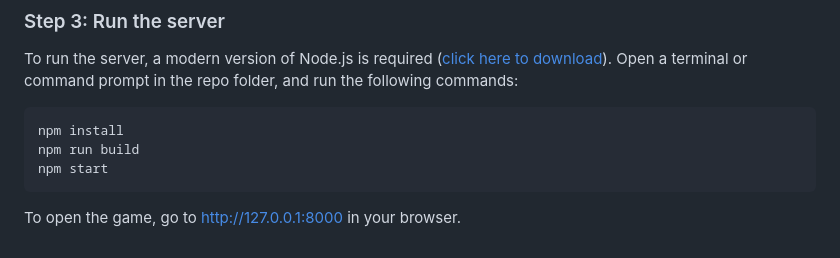
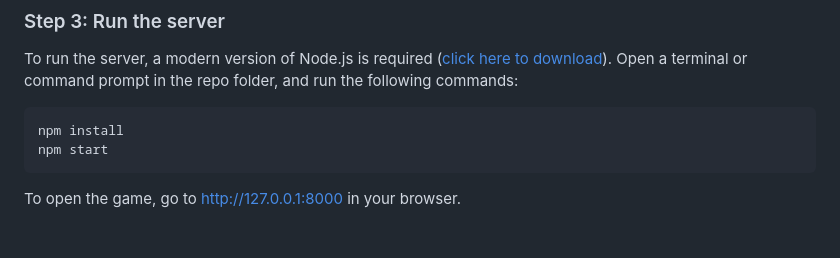
Before and after one commit to HasangerGames/survivreloaded-server, a Markdown page: README.md, the part around the change. Rendered like a GitHub page.

````diff
--- a/README.md
+++ b/README.md
@@ -48,7 +48,6 @@ To run the server, a modern version of Node.js is required ([click here to downl
 
 ```
 npm install
-npm run build
 npm start
 ```
 
````
